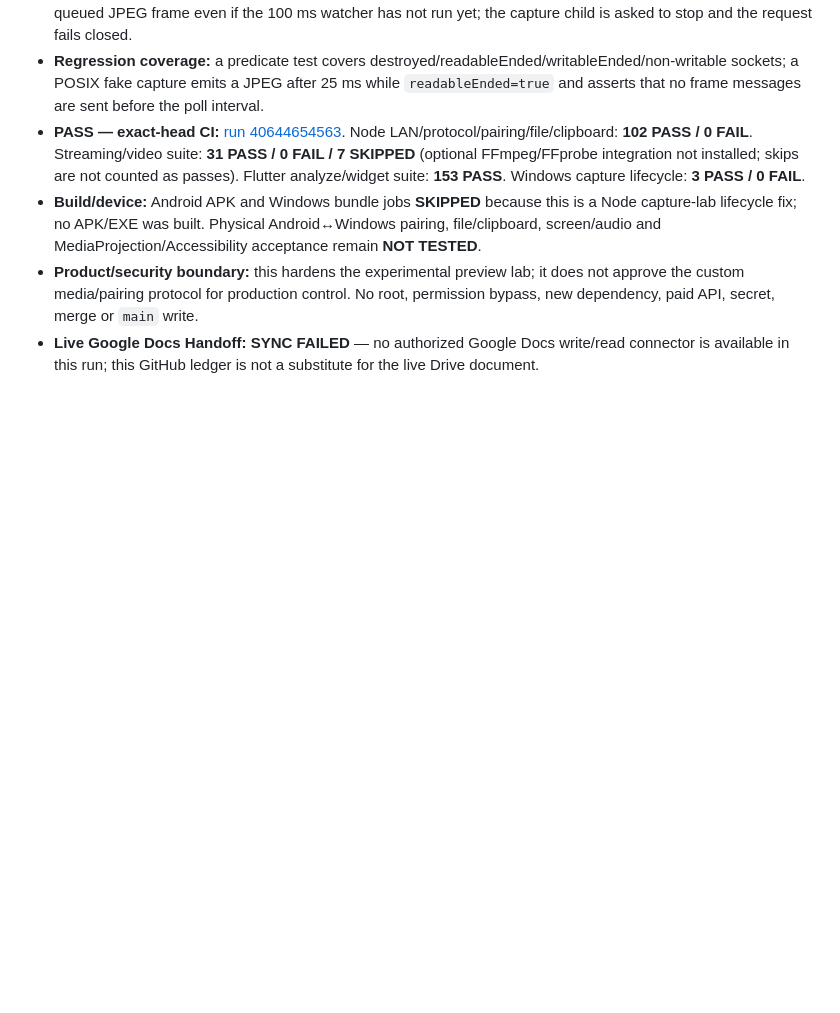
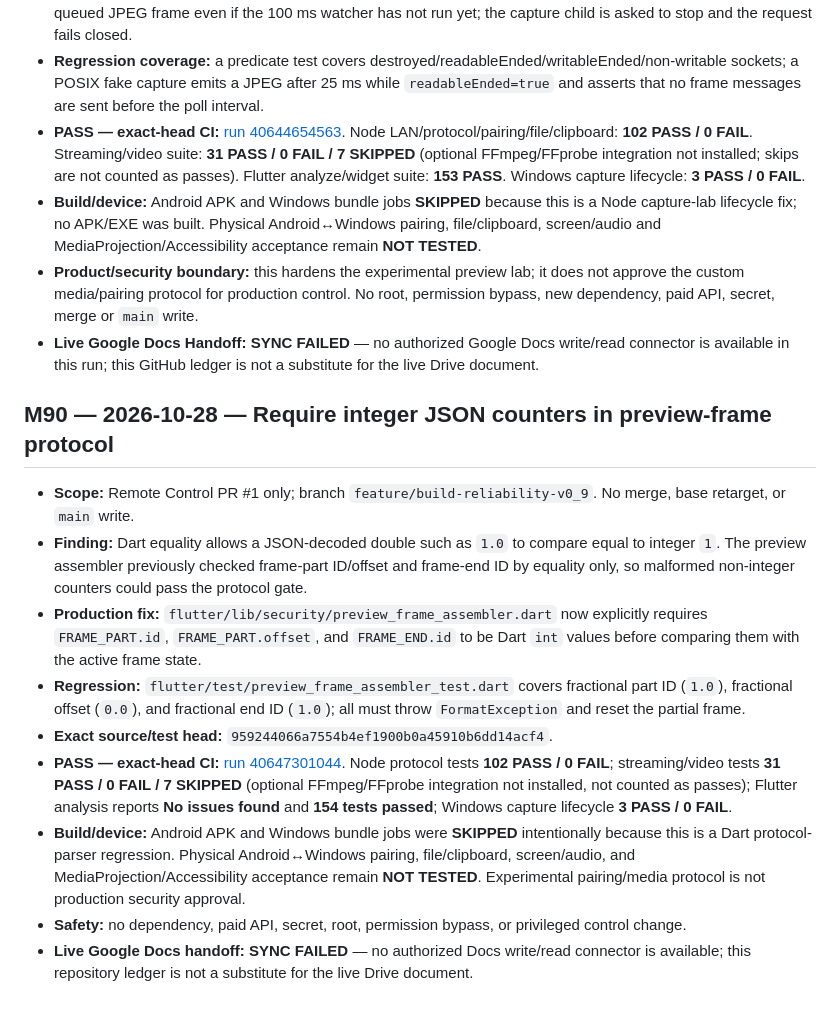
Before and after one commit to amroalhamedi2022-hue/Remote-Control, a Markdown page: docs/AUTONOMOUS_ACCEPTANCE.md, the part around the change. Drawn GitHub-style; blank space fills up the shorter version.

Commit message:
docs(remote): record M90 preview counter validation

```diff
--- a/docs/AUTONOMOUS_ACCEPTANCE.md
+++ b/docs/AUTONOMOUS_ACCEPTANCE.md
@@ -628,3 +628,16 @@ No merge, no `main` changes, no new dependency, and no paid API.
 - **Build/device:** Android APK and Windows bundle jobs **SKIPPED** because this is a Node capture-lab lifecycle fix; no APK/EXE was built. Physical Android↔Windows pairing, file/clipboard, screen/audio and MediaProjection/Accessibility acceptance remain **NOT TESTED**.
 - **Product/security boundary:** this hardens the experimental preview lab; it does not approve the custom media/pairing protocol for production control. No root, permission bypass, new dependency, paid API, secret, merge or `main` write.
 - **Live Google Docs Handoff:** **SYNC FAILED** — no authorized Google Docs write/read connector is available in this run; this GitHub ledger is not a substitute for the live Drive document.
+
+
+## M90 — 2026-10-28 — Require integer JSON counters in preview-frame protocol
+
+- **Scope:** Remote Control PR #1 only; branch `feature/build-reliability-v0_9`. No merge, base retarget, or `main` write.
+- **Finding:** Dart equality allows a JSON-decoded double such as `1.0` to compare equal to integer `1`. The preview assembler previously checked frame-part ID/offset and frame-end ID by equality only, so malformed non-integer counters could pass the protocol gate.
+- **Production fix:** `flutter/lib/security/preview_frame_assembler.dart` now explicitly requires `FRAME_PART.id`, `FRAME_PART.offset`, and `FRAME_END.id` to be Dart `int` values before comparing them with the active frame state.
+- **Regression:** `flutter/test/preview_frame_assembler_test.dart` covers fractional part ID (`1.0`), fractional offset (`0.0`), and fractional end ID (`1.0`); all must throw `FormatException` and reset the partial frame.
+- **Exact source/test head:** `959244066a7554b4ef1900b0a45910b6dd14acf4`.
+- **PASS — exact-head CI:** [run 40647301044](https://github.com/amroalhamedi2022-hue/Remote-Control/actions/runs/40647301044). Node protocol tests **102 PASS / 0 FAIL**; streaming/video tests **31 PASS / 0 FAIL / 7 SKIPPED** (optional FFmpeg/FFprobe integration not installed, not counted as passes); Flutter analysis reports **No issues found** and **154 tests passed**; Windows capture lifecycle **3 PASS / 0 FAIL**.
+- **Build/device:** Android APK and Windows bundle jobs were **SKIPPED** intentionally because this is a Dart protocol-parser regression. Physical Android↔Windows pairing, file/clipboard, screen/audio, and MediaProjection/Accessibility acceptance remain **NOT TESTED**. Experimental pairing/media protocol is not production security approval.
+- **Safety:** no dependency, paid API, secret, root, permission bypass, or privileged control change.
+- **Live Google Docs handoff:** **SYNC FAILED** — no authorized Docs write/read connector is available; this repository ledger is not a substitute for the live Drive document.
```
